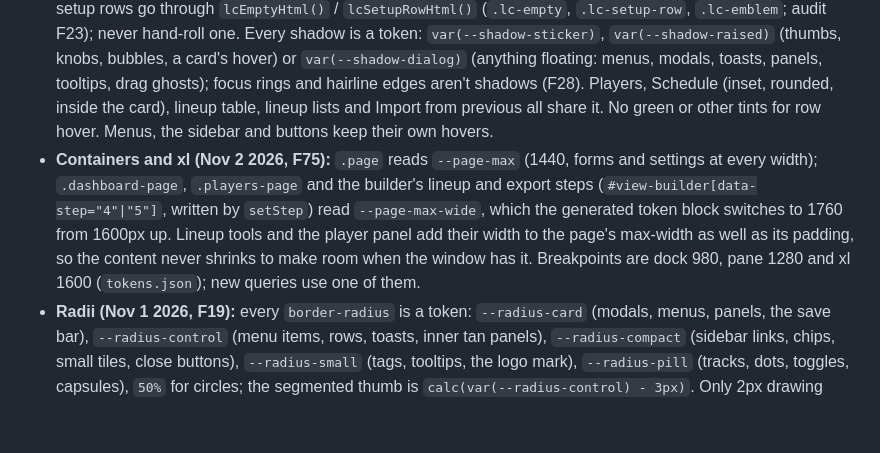
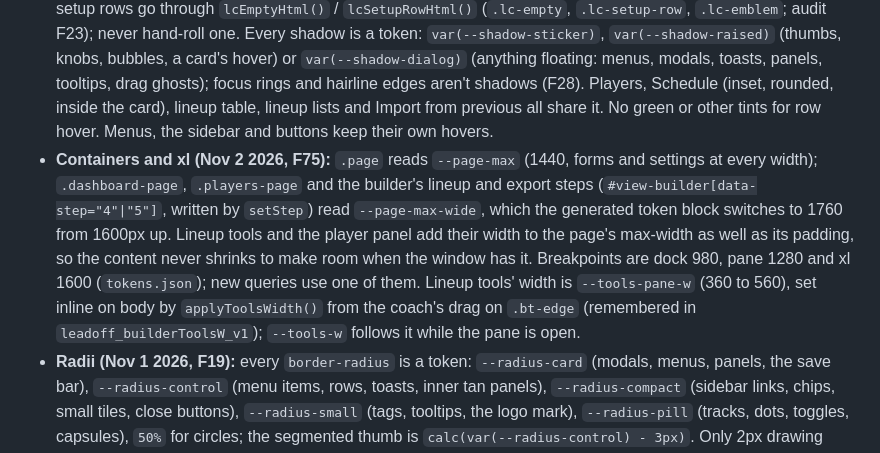
Before and after one commit to dmachado44/lineup-card-site, a Markdown page: CLAUDE.md, the part around the change. GitHub-like rendering; blank space fills up the shorter version.

Commit message:
Web notes: Lineup tools width (--tools-pane-w)

```diff
--- a/CLAUDE.md
+++ b/CLAUDE.md
@@ -94,7 +94,7 @@ The rules for every surface (iOS, this web app, getleadoff.com), each with its r
 
 - **Tokens (Nov 1 2026, F29):** the block between `@tokens:begin` and `@tokens:end` at the top of app.html's `<style>` is generated from `Brand/tokens/tokens.json` in the iOS repo by `node Brand/tokens/build.js` (run it from `~/Developer/Leadoff`; it finds this repo at the iCloud path). Never hand-edit that block: change `tokens.json` and rerun. Team theming (`--team-*`) and layout plumbing (`--sidebar-w`, `--wizard-h`, `--pp-w`) stay hand-written below it.
 - **Row hover (Dan, Oct 31 2026):** every hoverable row on a white panel uses `--row-hover` (the Players tab tan, `--page` 45% into `--panel`); a pressed or selected row uses `--row-press` (`--gray-5`). Each warm neutral has one job (DESIGN_RULES, warm neutrals); no new grays or new uses without asking Dan. Empty states and setup rows go through `lcEmptyHtml()` / `lcSetupRowHtml()` (`.lc-empty`, `.lc-setup-row`, `.lc-emblem`; audit F23); never hand-roll one. Every shadow is a token: `var(--shadow-sticker)`, `var(--shadow-raised)` (thumbs, knobs, bubbles, a card's hover) or `var(--shadow-dialog)` (anything floating: menus, modals, toasts, panels, tooltips, drag ghosts); focus rings and hairline edges aren't shadows (F28). Players, Schedule (inset, rounded, inside the card), lineup table, lineup lists and Import from previous all share it. No green or other tints for row hover. Menus, the sidebar and buttons keep their own hovers.
-- **Containers and xl (Nov 2 2026, F75):** `.page` reads `--page-max` (1440, forms and settings at every width); `.dashboard-page`, `.players-page` and the builder's lineup and export steps (`#view-builder[data-step="4"|"5"]`, written by `setStep`) read `--page-max-wide`, which the generated token block switches to 1760 from 1600px up. Lineup tools and the player panel add their width to the page's max-width as well as its padding, so the content never shrinks to make room when the window has it. Breakpoints are dock 980, pane 1280 and xl 1600 (`tokens.json`); new queries use one of them.
+- **Containers and xl (Nov 2 2026, F75):** `.page` reads `--page-max` (1440, forms and settings at every width); `.dashboard-page`, `.players-page` and the builder's lineup and export steps (`#view-builder[data-step="4"|"5"]`, written by `setStep`) read `--page-max-wide`, which the generated token block switches to 1760 from 1600px up. Lineup tools and the player panel add their width to the page's max-width as well as its padding, so the content never shrinks to make room when the window has it. Breakpoints are dock 980, pane 1280 and xl 1600 (`tokens.json`); new queries use one of them. Lineup tools' width is `--tools-pane-w` (360 to 560), set inline on body by `applyToolsWidth()` from the coach's drag on `.bt-edge` (remembered in `leadoff_builderToolsW_v1`); `--tools-w` follows it while the pane is open.
 - **Radii (Nov 1 2026, F19):** every `border-radius` is a token: `--radius-card` (modals, menus, panels, the save bar), `--radius-control` (menu items, rows, toasts, inner tan panels), `--radius-compact` (sidebar links, chips, small tiles, close buttons), `--radius-small` (tags, tooltips, the logo mark), `--radius-pill` (tracks, dots, toggles, capsules), `50%` for circles; the segmented thumb is `calc(var(--radius-control) - 3px)`. Only 2px drawing marks keep a number.
 
 ## Mobile
```
